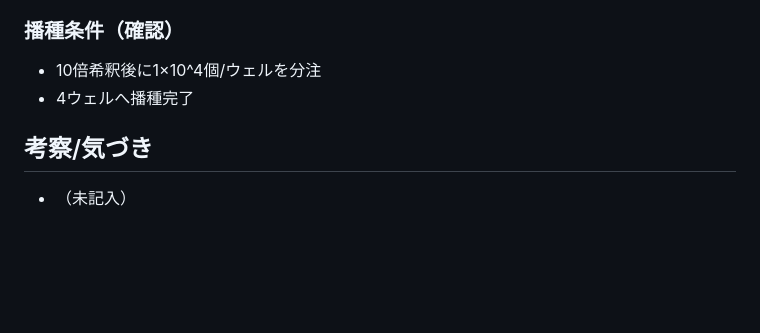
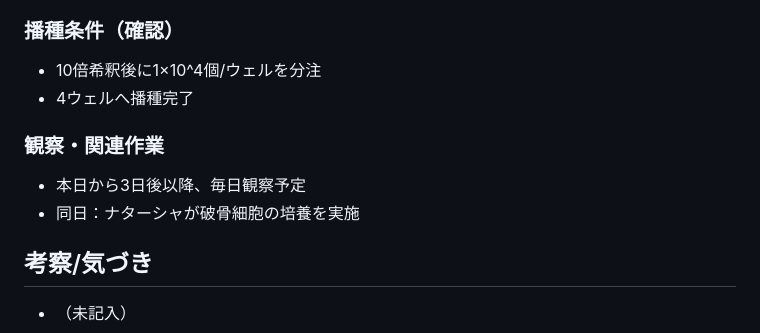
Before and after one commit to miiichiii/jikken-note-claw, a Markdown page: MCTO/2026-02-09_MCTO骨髄_コロニーアッセイ.md, the part around the change. Drawn GitHub-style; blank space fills up the shorter version.

Commit message:
Add observation schedule and related work

```diff
--- a/MCTO/2026-02-09_MCTO骨髄_コロニーアッセイ.md
+++ b/MCTO/2026-02-09_MCTO骨髄_コロニーアッセイ.md
@@ -70,6 +70,10 @@
 - 10倍希釈後に1×10^4個/ウェルを分注
 - 4ウェルへ播種完了
 
+### 観察・関連作業
+- 本日から3日後以降、毎日観察予定
+- 同日：ナターシャが破骨細胞の培養を実施
+
 ## 考察/気づき
 - （未記入）
 
```
